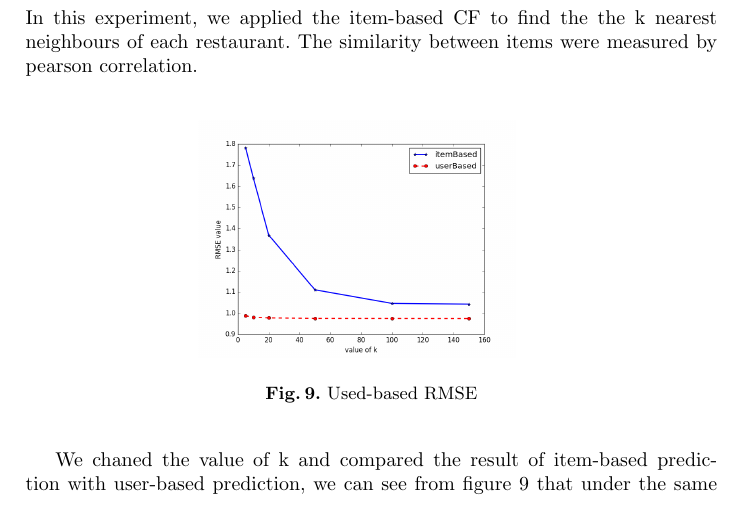
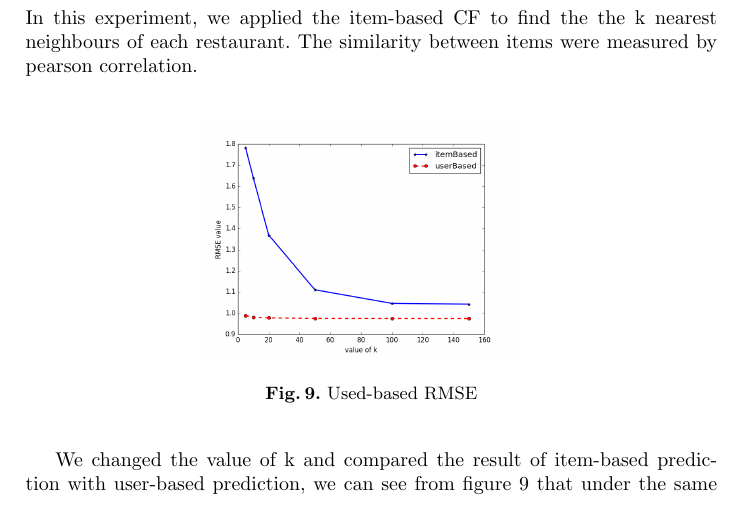
Before and after one commit to JiaoyangFU/DataMining, a LaTeX paper (report/proj.tex): part of page 9 of 11, cut so that both start at the same text. Compiled offline with pdfLaTeX.

Commit message:
spelling

```diff
--- a/report/proj.tex
+++ b/report/proj.tex
@@ -297,7 +297,7 @@ In this experiment, we applied the item-based CF to find the the k nearest neigh
 	\end{minipage}
 \end{figure}
 
-We chaned the value of k and compared the result of item-based prediction with user-based prediction, we can see from figure 9 that under the same given conditions, user-based prediction surpasses item-based prediction. This is because pearson correlation is more suitable for calculating similarity for user based prediction.
+We changed the value of k and compared the result of item-based prediction with user-based prediction, we can see from figure 9 that under the same given conditions, user-based prediction surpasses item-based prediction. This is because pearson correlation is more suitable for calculating similarity for user based prediction.
 
 \subsection{SVD}
 According to the training set, we use SVD method to generate two matrices $P$ and $Q$ which represent User matrix and Restaurant matrix respectively. We choose the decreased dimension $K-factors = 20$, and regularization $\lambda = 0.01$. Then we use these two matrices $P$ and $Q$ to form a predicted matrix. Then we use the testing set to measure how well SVD works by RMSE and MAE method.
```
